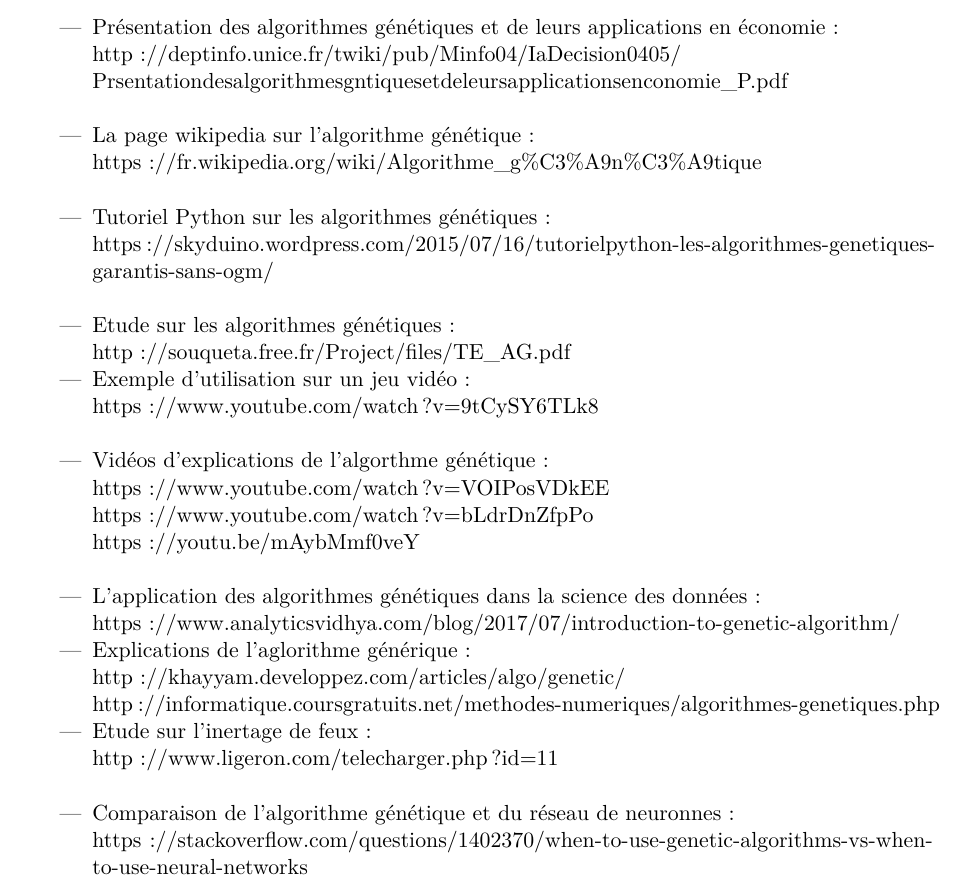
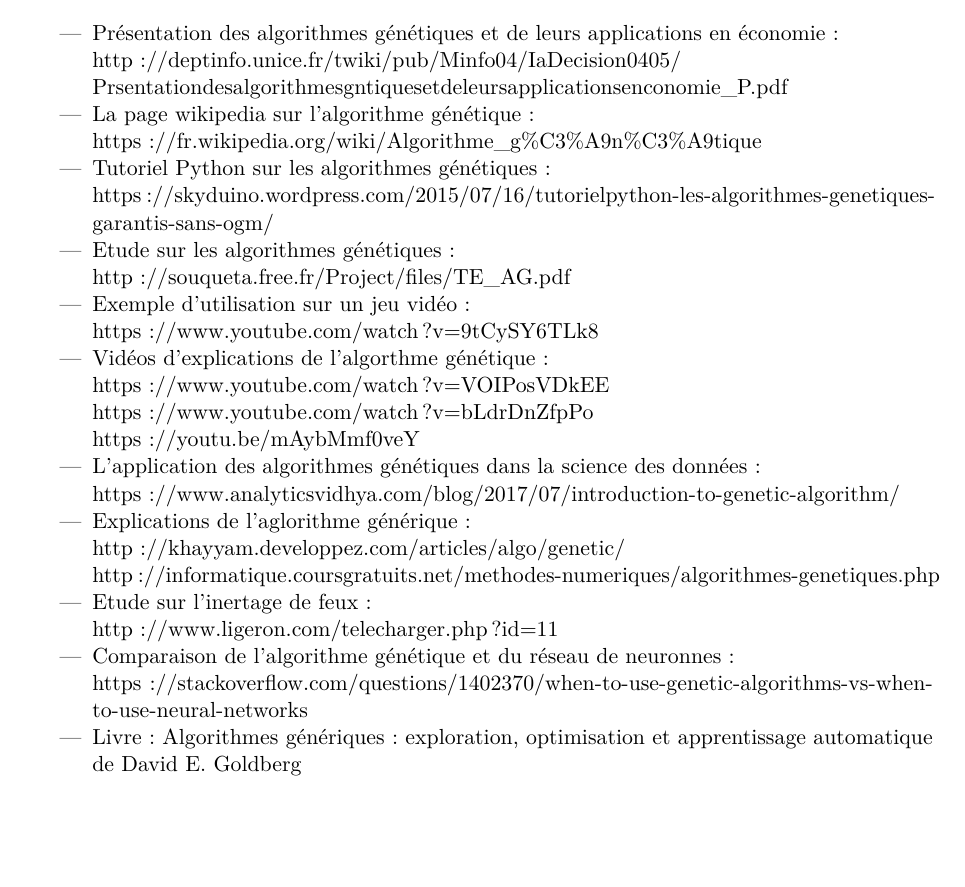
Before and after one commit to EdouardFouassier/ProjetS6, a LaTeX document (CahierDesCharges/CahierDesCharges.tex): part of page 8 of 9, cut so that both start at the same text, the shorter picture padded with empty space. Compiled offline with pdfLaTeX.

Commit message:
biblio modifié

```diff
--- a/CahierDesCharges/CahierDesCharges.tex
+++ b/CahierDesCharges/CahierDesCharges.tex
@@ -239,24 +239,23 @@
 	\begin{itemize}
 		\item Présentation des algorithmes génétiques et de leurs applications en économie :\\
 		http://deptinfo.unice.fr/twiki/pub/Minfo04/IaDecision0405/ \\
-		Prsentationdesalgorithmesgntiquesetdeleursapplicationsenconomie\_P.pdf\\
-
+		Prsentationdesalgorithmesgntiquesetdeleursapplicationsenconomie\_P.pdf
 		\item La page wikipedia sur l'algorithme génétique : \\
-		https://fr.wikipedia.org/wiki/Algorithme\_g$\%$C3$\%$A9n$\%$C3$\%$A9tique\\
+		https://fr.wikipedia.org/wiki/Algorithme\_g$\%$C3$\%$A9n$\%$C3$\%$A9tique
 
 		\item Tutoriel Python sur les algorithmes génétiques :\\
-		https://skyduino.wordpress.com/2015/07/16/tutorielpython-les-algorithmes-genetiques-garantis-sans-ogm/\\
+		https://skyduino.wordpress.com/2015/07/16/tutorielpython-les-algorithmes-genetiques-garantis-sans-ogm/
 
 		\item Etude sur les algorithmes génétiques :\\
 		http://souqueta.free.fr/Project/files/TE\_AG.pdf
 
 		\item Exemple d'utilisation sur un jeu vidéo :\\
-		https://www.youtube.com/watch?v=9tCySY6TLk8\\
+		https://www.youtube.com/watch?v=9tCySY6TLk8
 
 		\item Vidéos d'explications de l'algorthme génétique :\\
 		https://www.youtube.com/watch?v=VOIPosVDkEE\\
 		https://www.youtube.com/watch?v=bLdrDnZfpPo\\
-		https://youtu.be/mAybMmf0veY\\
+		https://youtu.be/mAybMmf0veY
 
 		\item L'application des algorithmes génétiques dans la science des données :\\
 		https://www.analyticsvidhya.com/blog/2017/07/introduction-to-genetic-algorithm/
@@ -266,10 +265,13 @@
 		http://informatique.coursgratuits.net/methodes-numeriques/algorithmes-genetiques.php
 
 		\item Etude sur l'inertage de feux :\\
-		http://www.ligeron.com/telecharger.php?id=11\\
+		http://www.ligeron.com/telecharger.php?id=11
 
 		\item Comparaison de l'algorithme génétique et du réseau de neuronnes :\\
-		https://stackoverflow.com/questions/1402370/when-to-use-genetic-algorithms-vs-when-to-use-neural-networks\\
+		https://stackoverflow.com/questions/1402370/when-to-use-genetic-algorithms-vs-when-to-use-neural-networks
+
+		\item Livre : Algorithmes génériques : exploration, optimisation et apprentissage automatique de David E. Goldberg
+
 	\end{itemize}
 
 	\newpage
```
Also changed, not shown: CahierDesCharges/CahierDesCharges.pdf, 1 other file.
